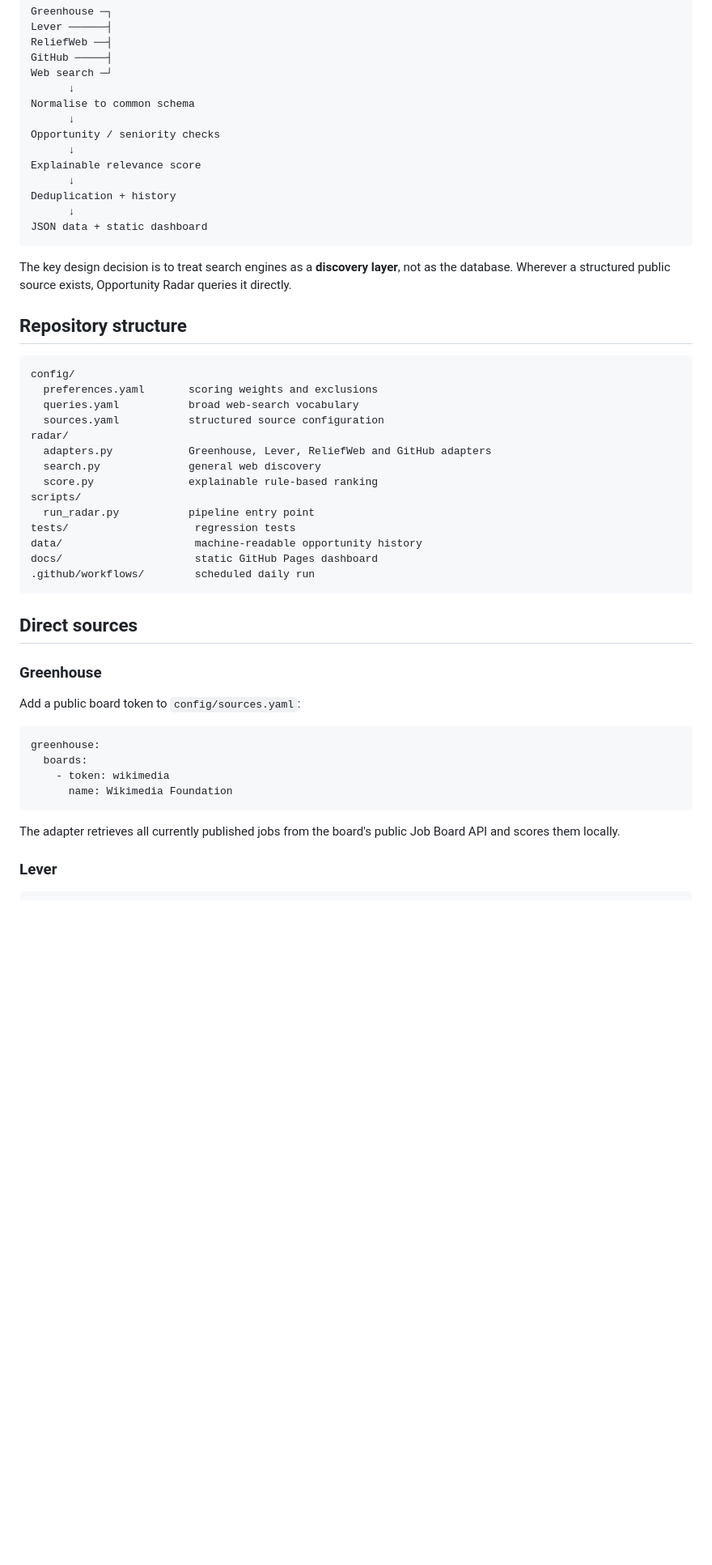
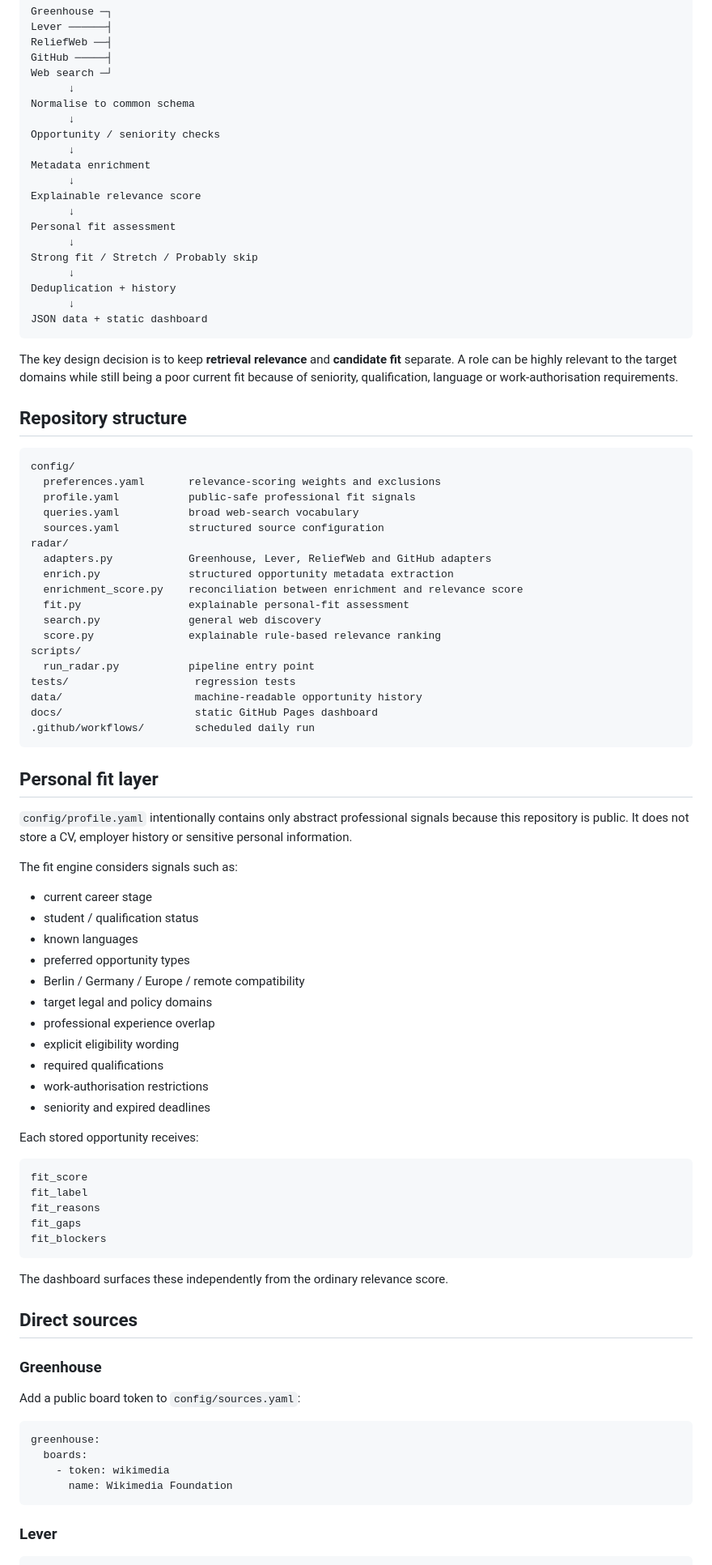
Before and after one commit to srakaj/opportunity-radar, a Markdown page: README.md, the part around one of its changes. Shown at 81% size. Drawn GitHub-style; blank space fills up the shorter version.

Commit message:
Document v0.4 relevance-versus-fit architecture

````diff
--- a/README.md
+++ b/README.md
@@ -32,26 +35,36 @@ Normalise to common schema
       ↓
 Opportunity / seniority checks
       ↓
+Metadata enrichment
+      ↓
 Explainable relevance score
+      ↓
+Personal fit assessment
+      ↓
+Strong fit / Stretch / Probably skip
       ↓
 Deduplication + history
       ↓
 JSON data + static dashboard
 ```
 
-The key design decision is to treat search engines as a **discovery layer**, not as the database. Wherever a structured public source exists, Opportunity Radar queries it directly.
+The key design decision is to keep **retrieval relevance** and **candidate fit** separate. A role can be highly relevant to the target domains while still being a poor current fit because of seniority, qualification, language or work-authorisation requirements.
 
 ## Repository structure
 
 ```text
 config/
-  preferences.yaml       scoring weights and exclusions
+  preferences.yaml       relevance-scoring weights and exclusions
+  profile.yaml           public-safe professional fit signals
   queries.yaml           broad web-search vocabulary
   sources.yaml           structured source configuration
 radar/
   adapters.py            Greenhouse, Lever, ReliefWeb and GitHub adapters
+  enrich.py              structured opportunity metadata extraction
+  enrichment_score.py    reconciliation between enrichment and relevance score
+  fit.py                 explainable personal-fit assessment
   search.py              general web discovery
-  score.py               explainable rule-based ranking
+  score.py               explainable rule-based relevance ranking
 scripts/
   run_radar.py           pipeline entry point
 tests/                    regression tests
@@ -59,6 +72,36 @@ data/                     machine-readable opportunity history
 docs/                     static GitHub Pages dashboard
 .github/workflows/        scheduled daily run
 ```
+
+## Personal fit layer
+
+`config/profile.yaml` intentionally contains only abstract professional signals because this repository is public. It does not store a CV, employer history or sensitive personal information.
+
+The fit engine considers signals such as:
+
+- current career stage
+- student / qualification status
+- known languages
+- preferred opportunity types
+- Berlin / Germany / Europe / remote compatibility
+- target legal and policy domains
+- professional experience overlap
+- explicit eligibility wording
+- required qualifications
+- work-authorisation restrictions
+- seniority and expired deadlines
+
+Each stored opportunity receives:
+
+```text
+fit_score
+fit_label
+fit_reasons
+fit_gaps
+fit_blockers
+```
+
+The dashboard surfaces these independently from the ordinary relevance score.
 
 ## Direct sources
 
@@ -73,8 +116,6 @@ greenhouse:
       name: Wikimedia Foundation
 ```
 
-The adapter retrieves all currently published jobs from the board's public Job Board API and scores them locally.
-
 ### Lever
 
 ```yaml
````
Also changed, not shown: other parts of README.md (+32 -27 lines).
